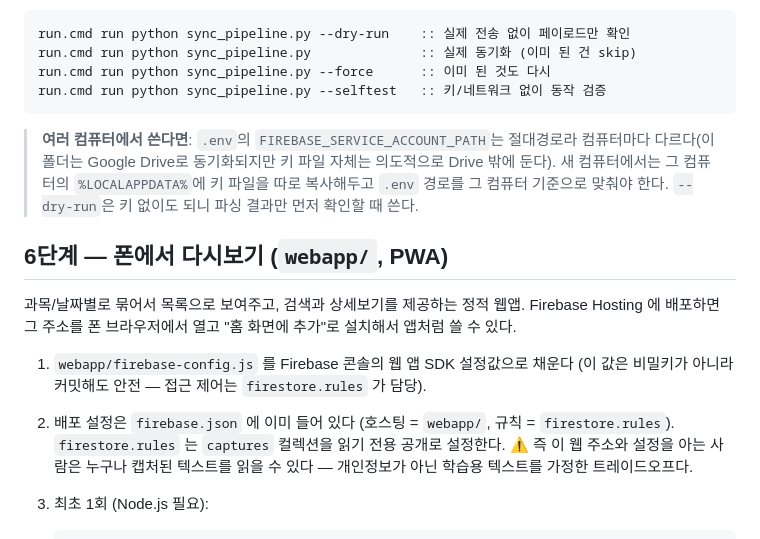
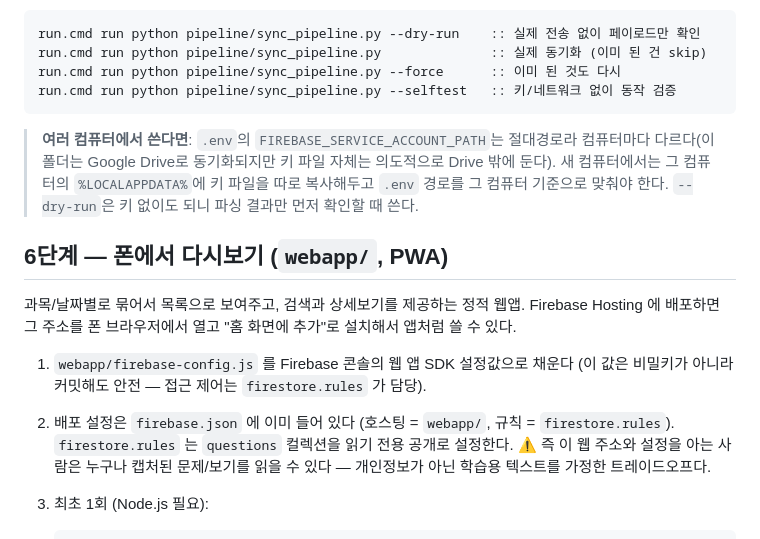
Before and after one commit to soyy-park/mom_study, a Markdown page: README.md, the part around one of its changes. Rendered like a GitHub page.

````diff
--- a/README.md
+++ b/README.md
@@ -147,10 +169,10 @@ run.cmd run python export_pdf.py --selftest        :: 합성 데이터로 검증
 3. `.env` 에 `FIREBASE_PROJECT_ID`, `FIREBASE_SERVICE_ACCOUNT_PATH` 채우기.
 
 ```cmd
-run.cmd run python sync_pipeline.py --dry-run    :: 실제 전송 없이 페이로드만 확인
-run.cmd run python sync_pipeline.py              :: 실제 동기화 (이미 된 건 skip)
-run.cmd run python sync_pipeline.py --force      :: 이미 된 것도 다시
-run.cmd run python sync_pipeline.py --selftest   :: 키/네트워크 없이 동작 검증
+run.cmd run python pipeline/sync_pipeline.py --dry-run    :: 실제 전송 없이 페이로드만 확인
+run.cmd run python pipeline/sync_pipeline.py              :: 실제 동기화 (이미 된 건 skip)
+run.cmd run python pipeline/sync_pipeline.py --force      :: 이미 된 것도 다시
+run.cmd run python pipeline/sync_pipeline.py --selftest   :: 키/네트워크 없이 동작 검증
 ```
 
 > **여러 컴퓨터에서 쓴다면**: `.env`의 `FIREBASE_SERVICE_ACCOUNT_PATH`는 절대경로라
@@ -168,8 +190,8 @@ Firebase Hosting 에 배포하면 그 주소를 폰 브라우저에서 열고 "
 1. `webapp/firebase-config.js` 를 Firebase 콘솔의 웹 앱 SDK 설정값으로 채운다
    (이 값은 비밀키가 아니라 커밋해도 안전 — 접근 제어는 `firestore.rules` 가 담당).
 2. 배포 설정은 `firebase.json` 에 이미 들어 있다 (호스팅 = `webapp/`, 규칙 =
-   `firestore.rules`). `firestore.rules` 는 `captures` 컬렉션을 읽기 전용 공개로
-   설정한다. ⚠️ 즉 이 웹 주소와 설정을 아는 사람은 누구나 캡처된 텍스트를 읽을 수
+   `firestore.rules`). `firestore.rules` 는 `questions` 컬렉션을 읽기 전용 공개로
+   설정한다. ⚠️ 즉 이 웹 주소와 설정을 아는 사람은 누구나 캡처된 문제/보기를 읽을 수
    있다 — 개인정보가 아닌 학습용 텍스트를 가정한 트레이드오프다.
 3. 최초 1회 (Node.js 필요):
    ```cmd
````
Also changed, not shown: other parts of README.md (+59 -37 lines), docs/git-conventions.md (+4 -5 lines).
